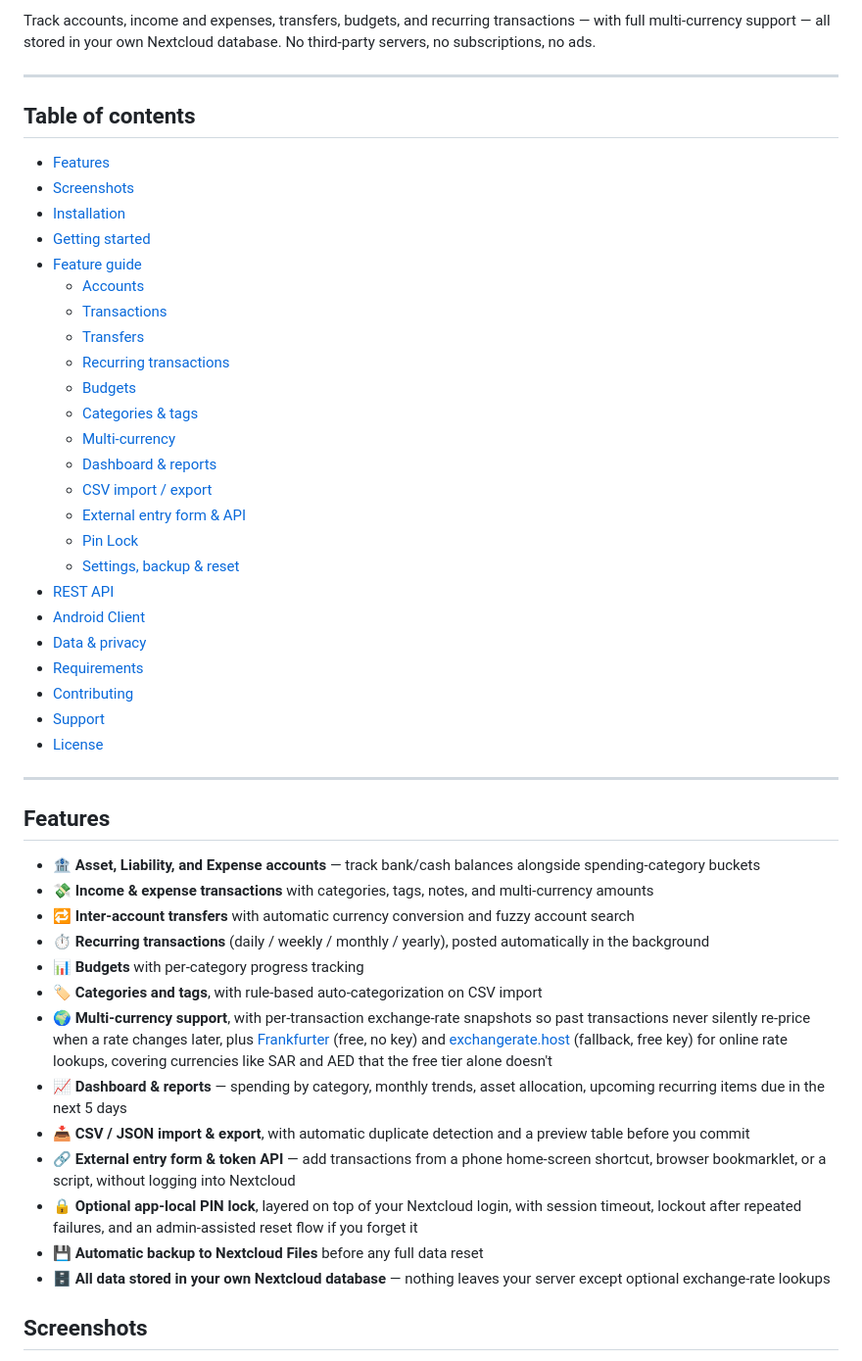
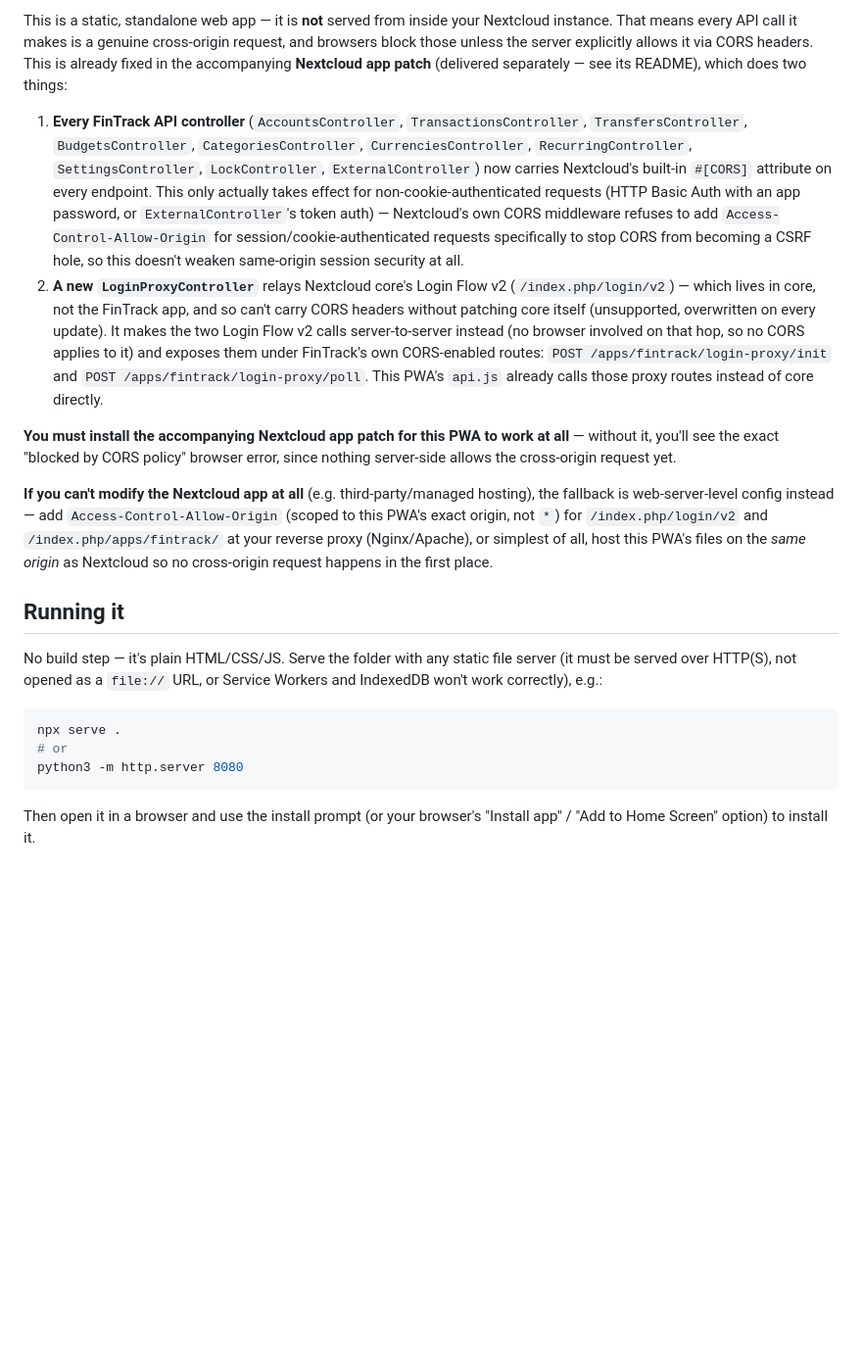
Before and after one commit to cloudsliberty/fintrack-PWA, a Markdown page: README.md, the part around one of its changes. Shown at 98% size. Drawn GitHub-style; blank space fills up the shorter version.

````diff
--- a/README.md
+++ b/README.md
@@ -13,54 +8,48 @@
 
-Track accounts, income and expenses, transfers, budgets, and recurring
-transactions — with full multi-currency support — all stored in your own
-Nextcloud database. No third-party servers, no subscriptions, no ads.
+This is a static, standalone web app — it is **not** served from inside your Nextcloud instance.
+That means every API call it makes is a genuine cross-origin request, and browsers block those
+unless the server explicitly allows it via CORS headers. This is already fixed in the
+accompanying **Nextcloud app patch** (delivered separately — see its README), which does two
+things:
 
----
+1. **Every FinTrack API controller** (`AccountsController`, `TransactionsController`,
+   `TransfersController`, `BudgetsController`, `CategoriesController`, `CurrenciesController`,
+   `RecurringController`, `SettingsController`, `LockController`, `ExternalController`) now
+   carries Nextcloud's built-in `#[CORS]` attribute on every endpoint. This only actually takes
+   effect for non-cookie-authenticated requests (HTTP Basic Auth with an app password, or
+   `ExternalController`'s token auth) — Nextcloud's own CORS middleware refuses to add
+   `Access-Control-Allow-Origin` for session/cookie-authenticated requests specifically to stop
+   CORS from becoming a CSRF hole, so this doesn't weaken same-origin session security at all.
+2. **A new `LoginProxyController`** relays Nextcloud core's Login Flow v2
+   (`/index.php/login/v2`) — which lives in core, not the FinTrack app, and so can't carry CORS
+   headers without patching core itself (unsupported, overwritten on every update). It makes the
+   two Login Flow v2 calls server-to-server instead (no browser involved on that hop, so no CORS
+   applies to it) and exposes them under FinTrack's own CORS-enabled routes:
+   `POST /apps/fintrack/login-proxy/init` and `POST /apps/fintrack/login-proxy/poll`. This PWA's
+   `api.js` already calls those proxy routes instead of core directly.
 
-## Table of contents
+**You must install the accompanying Nextcloud app patch for this PWA to work at all** — without
+it, you'll see the exact "blocked by CORS policy" browser error, since nothing server-side allows
+the cross-origin request yet.
 
-- [Features](#features)
-- [Screenshots](#screenshots)
-- [Installation](#installation)
-- [Getting started](#getting-started)
-- [Feature guide](#feature-guide)
-  - [Accounts](#accounts)
-  - [Transactions](#transactions)
-  - [Transfers](#transfers)
-  - [Recurring transactions](#recurring-transactions)
-  - [Budgets](#budgets)
-  - [Categories & tags](#categories--tags)
-  - [Multi-currency](#multi-currency)
-  - [Dashboard & reports](#dashboard--reports)
-  - [CSV import / export](#csv-import--export)
-  - [External entry form & API](#external-entry-form--api)
-  - [Pin Lock](#pin-lock)
-  - [Settings, backup & reset](#settings-backup--reset)
-- [REST API](#rest-api)
-- [Android Client](#android-client)
-- [Data & privacy](#data--privacy)
-- [Requirements](#requirements)
-- [Contributing](#contributing)
-- [Support](#support)
-- [License](#license)
+**If you can't modify the Nextcloud app at all** (e.g. third-party/managed hosting), the fallback
+is web-server-level config instead — add `Access-Control-Allow-Origin` (scoped to this PWA's exact
+origin, not `*`) for `/index.php/login/v2` and `/index.php/apps/fintrack/` at your reverse
+proxy (Nginx/Apache), or simplest of all, host this PWA's files on the *same origin* as Nextcloud
+so no cross-origin request happens in the first place.
 
----
+## Running it
 
-## Features
+No build step — it's plain HTML/CSS/JS. Serve the folder with any static file server (it must be
+served over HTTP(S), not opened as a `file://` URL, or Service Workers and IndexedDB won't work
+correctly), e.g.:
 
-- 🏦 **Asset, Liability, and Expense accounts** — track bank/cash balances alongside spending-category buckets
-- 💸 **Income & expense transactions** with categories, tags, notes, and multi-currency amounts
-- 🔁 **Inter-account transfers** with automatic currency conversion and fuzzy account search
-- ⏱ **Recurring transactions** (daily / weekly / monthly / yearly), posted automatically in the background
-- 📊 **Budgets** with per-category progress tracking
-- 🏷 **Categories and tags**, with rule-based auto-categorization on CSV import
-- 🌍 **Multi-currency support**, with per-transaction exchange-rate snapshots so past transactions never silently re-price when a rate changes later, plus [Frankfurter](https://api.frankfurter.dev) (free, no key) and [exchangerate.host](https://exchangerate.host) (fallback, free key) for online rate lookups, covering currencies like SAR and AED that the free tier alone doesn't
-- 📈 **Dashboard & reports** — spending by category, monthly trends, asset allocation, upcoming recurring items due in the next 5 days
-- 📥 **CSV / JSON import & export**, with automatic duplicate detection and a preview table before you commit
-- 🔗 **External entry form & token API** — add transactions from a phone home-screen shortcut, browser bookmarklet, or a script, without logging into Nextcloud
-- 🔒 **Optional app-local PIN lock**, layered on top of your Nextcloud login, with session timeout, lockout after repeated failures, and an admin-assisted reset flow if you forget it
-- 💾 **Automatic backup to Nextcloud Files** before any full data reset
-- 🗄 **All data stored in your own Nextcloud database** — nothing leaves your server except optional exchange-rate lookups
+```bash
+npx serve .
+# or
+python3 -m http.server 8080
+```
 
-## Screenshots
+Then open it in a browser and use the install prompt (or your browser's "Install app" /
+"Add to Home Screen" option) to install it.
 
````
Also changed, not shown: other parts of README.md (+114 -206 lines).
